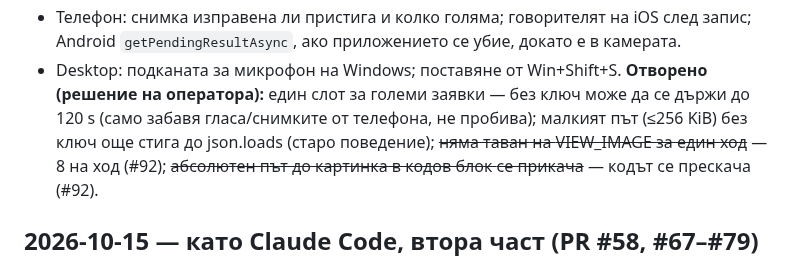
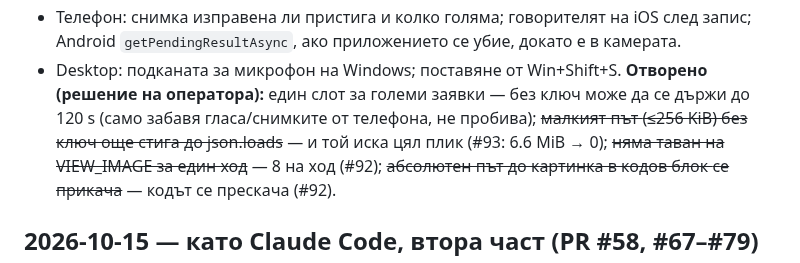
Before and after one commit to me7ko-dev/genesis-agent, a Markdown page: NEXT_STEPS.md, the part around the change. Drawn GitHub-style.

Commit message:
NEXT_STEPS: small path needs a whole envelope too
Co-Authored-By: Claude Opus 5.5 <noreply@anthropic.com>
Claude-Session: https://claude.ai/code/session_0138T7TqeZFinJXtcvqodi31

```diff
--- a/NEXT_STEPS.md
+++ b/NEXT_STEPS.md
@@ -42,8 +42,8 @@
   запис; Android `getPendingResultAsync`, ако приложението се убие, докато е в камерата.
 - Desktop: подканата за микрофон на Windows; поставяне от Win+Shift+S.
 **Отворено (решение на оператора):** един слот за големи заявки — без ключ може да се
-държи до 120 s (само забавя гласа/снимките от телефона, не пробива); малкият път
-(≤256 KiB) без ключ още стига до json.loads (старо поведение); ~~няма таван на
+държи до 120 s (само забавя гласа/снимките от телефона, не пробива); ~~малкият път
+(≤256 KiB) без ключ още стига до json.loads~~ — и той иска цял плик (#93: 6.6 MiB → 0); ~~няма таван на
 VIEW_IMAGE за един ход~~ — 8 на ход (#92); ~~абсолютен път до картинка в кодов блок
 се прикача~~ — кодът се прескача (#92).
 
```
